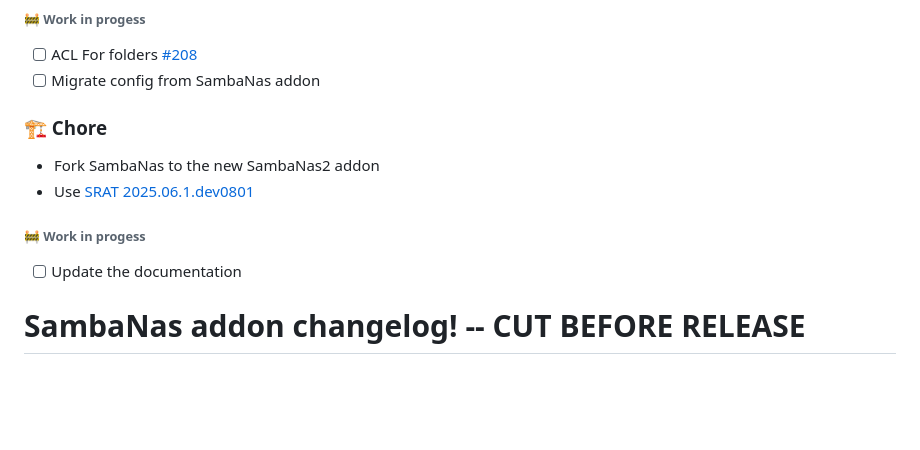
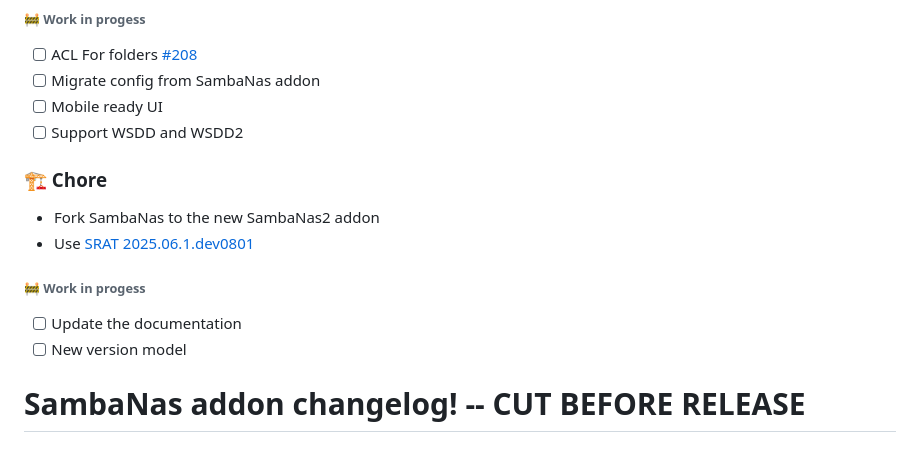
Before and after one commit to dianlight/hassio-addons, a Markdown page: sambanas2/CHANGELOG.md, the part around the change. GitHub-like rendering; blank space fills up the shorter version.

Commit message:
chore(sambanas2): 🚧 update CHANGELOG with new tasks
* Added tasks for:
  - Mobile ready UI
  - Support for WSDD and WSDD2
  - New version model

```diff
--- a/sambanas2/CHANGELOG.md
+++ b/sambanas2/CHANGELOG.md
@@ -18,12 +18,15 @@ We believe SambaNAS2, with its fresh interface and the intelligent SRAT engine,
 ###### __🚧 Work in progess__
 - [ ] ACL For folders [#208](https://github.com/dianlight/hassio-addons/issues/208)
 - [ ] Migrate config from SambaNas addon
+- [ ] Mobile ready UI
+- [ ] Support WSDD and WSDD2
 
 ### 🏗 Chore
 - Fork SambaNas to the new SambaNas2 addon
 - Use [SRAT 2025.06.1.dev0801](https://github.com/dianlight/srat/tree/2025.06.1.dev0801)
 ###### __🚧 Work in progess__
 - [ ] Update the documentation
+- [ ] New version model
 
 # SambaNas addon changelog! -- CUT BEFORE RELEASE
 
```
